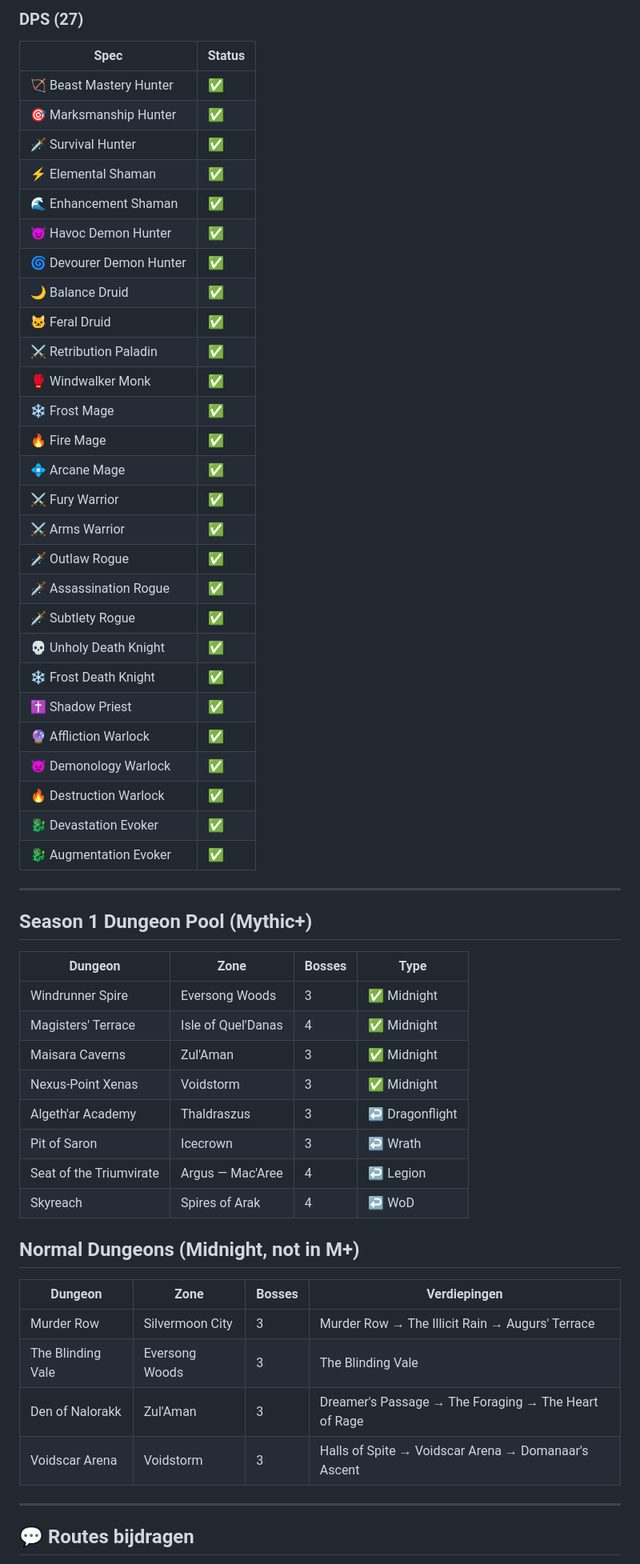
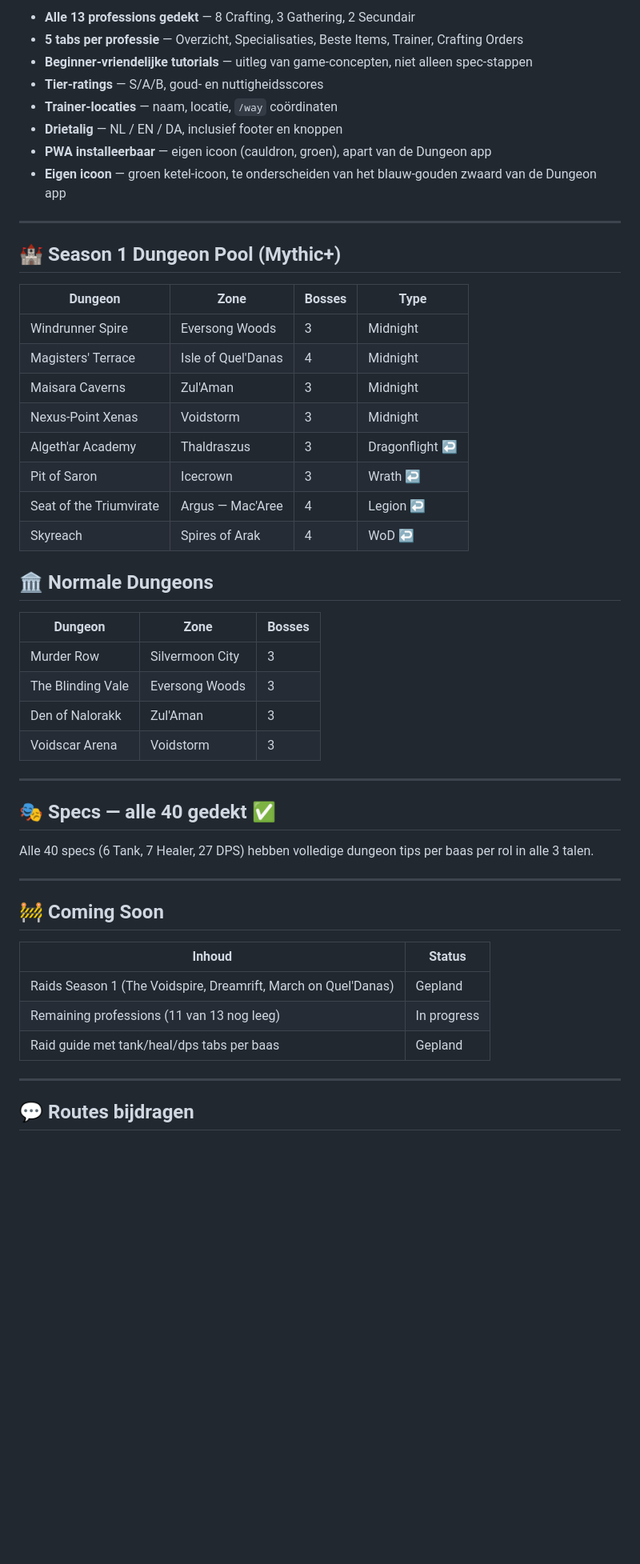
Before and after one commit to Huijting/midnight_guide, a Markdown page: README.md, the part around one of its changes. Shown at 80% size. Rendered like a GitHub page; blank space fills up the shorter version.

```diff
--- a/README.md
+++ b/README.md
@@ -48,57 +27,51 @@ An interactive, trilingual (🇳🇱 🇬🇧 🇩🇰) Progressive Web App for
-### DPS (27)
-| Spec | Status |
-|---|---|
-| 🏹 Beast Mastery Hunter | ✅ |
-| 🎯 Marksmanship Hunter | ✅ |
-| 🗡 Survival Hunter | ✅ |
-| ⚡ Elemental Shaman | ✅ |
-| 🌊 Enhancement Shaman | ✅ |
-| 😈 Havoc Demon Hunter | ✅ |
-| 🌀 Devourer Demon Hunter | ✅ |
-| 🌙 Balance Druid | ✅ |
-| 🐱 Feral Druid | ✅ |
-| ⚔ Retribution Paladin | ✅ |
-| 🥊 Windwalker Monk | ✅ |
-| ❄ Frost Mage | ✅ |
-| 🔥 Fire Mage | ✅ |
-| 💠 Arcane Mage | ✅ |
-| ⚔ Fury Warrior | ✅ |
-| ⚔ Arms Warrior | ✅ |
-| 🗡 Outlaw Rogue | ✅ |
-| 🗡 Assassination Rogue | ✅ |
-| 🗡 Subtlety Rogue | ✅ |
-| 💀 Unholy Death Knight | ✅ |
-| ❄ Frost Death Knight | ✅ |
-| ✝ Shadow Priest | ✅ |
-| 🔮 Affliction Warlock | ✅ |
-| 👿 Demonology Warlock | ✅ |
-| 🔥 Destruction Warlock | ✅ |
-| 🐉 Devastation Evoker | ✅ |
-| 🐉 Augmentation Evoker | ✅ |
+- **Alle 13 professions gedekt** — 8 Crafting, 3 Gathering, 2 Secundair
+- **5 tabs per professie** — Overzicht, Specialisaties, Beste Items, Trainer, Crafting Orders
+- **Beginner-vriendelijke tutorials** — uitleg van game-concepten, niet alleen spec-stappen
+- **Tier-ratings** — S/A/B, goud- en nuttigheidsscores
+- **Trainer-locaties** — naam, locatie, `/way` coördinaten
+- **Drietalig** — NL / EN / DA, inclusief footer en knoppen
+- **PWA installeerbaar** — eigen icoon (cauldron, groen), apart van de Dungeon app
+- **Eigen icoon** — groen ketel-icoon, te onderscheiden van het blauw-gouden zwaard van de Dungeon app
 
 ---
 
-## Season 1 Dungeon Pool (Mythic+)
+## 🏰 Season 1 Dungeon Pool (Mythic+)
 
 | Dungeon | Zone | Bosses | Type |
 |---|---|---|---|
-| Windrunner Spire | Eversong Woods | 3 | ✅ Midnight |
-| Magisters' Terrace | Isle of Quel'Danas | 4 | ✅ Midnight |
-| Maisara Caverns | Zul'Aman | 3 | ✅ Midnight |
-| Nexus-Point Xenas | Voidstorm | 3 | ✅ Midnight |
-| Algeth'ar Academy | Thaldraszus | 3 | ↩ Dragonflight |
-| Pit of Saron | Icecrown | 3 | ↩ Wrath |
-| Seat of the Triumvirate | Argus — Mac'Aree | 4 | ↩ Legion |
-| Skyreach | Spires of Arak | 4 | ↩ WoD |
+| Windrunner Spire | Eversong Woods | 3 | Midnight |
+| Magisters' Terrace | Isle of Quel'Danas | 4 | Midnight |
+| Maisara Caverns | Zul'Aman | 3 | Midnight |
+| Nexus-Point Xenas | Voidstorm | 3 | Midnight |
+| Algeth'ar Academy | Thaldraszus | 3 | Dragonflight ↩ |
+| Pit of Saron | Icecrown | 3 | Wrath ↩ |
+| Seat of the Triumvirate | Argus — Mac'Aree | 4 | Legion ↩ |
+| Skyreach | Spires of Arak | 4 | WoD ↩ |
 
-## Normal Dungeons (Midnight, not in M+)
+## 🏛 Normale Dungeons
 
-| Dungeon | Zone | Bosses | Verdiepingen |
-|---|---|---|---|
-| Murder Row | Silvermoon City | 3 | Murder Row → The Illicit Rain → Augurs' Terrace |
-| The Blinding Vale | Eversong Woods | 3 | The Blinding Vale |
-| Den of Nalorakk | Zul'Aman | 3 | Dreamer's Passage → The Foraging → The Heart of Rage |
-| Voidscar Arena | Voidstorm | 3 | Halls of Spite → Voidscar Arena → Domanaar's Ascent |
+| Dungeon | Zone | Bosses |
+|---|---|---|
+| Murder Row | Silvermoon City | 3 |
+| The Blinding Vale | Eversong Woods | 3 |
+| Den of Nalorakk | Zul'Aman | 3 |
+| Voidscar Arena | Voidstorm | 3 |
+
+---
+
+## 🎭 Specs — alle 40 gedekt ✅
+
+Alle 40 specs (6 Tank, 7 Healer, 27 DPS) hebben volledige dungeon tips per baas per rol in alle 3 talen.
+
+---
+
+## 🚧 Coming Soon
+
+| Inhoud | Status |
+|---|---|
+| Raids Season 1 (The Voidspire, Dreamrift, March on Quel'Danas) | Gepland |
+| Remaining professions (11 van 13 nog leeg) | In progress |
+| Raid guide met tank/heal/dps tabs per baas | Gepland |
 
 ---
 
```
Also changed, not shown: other parts of README.md (+69 -86 lines).
